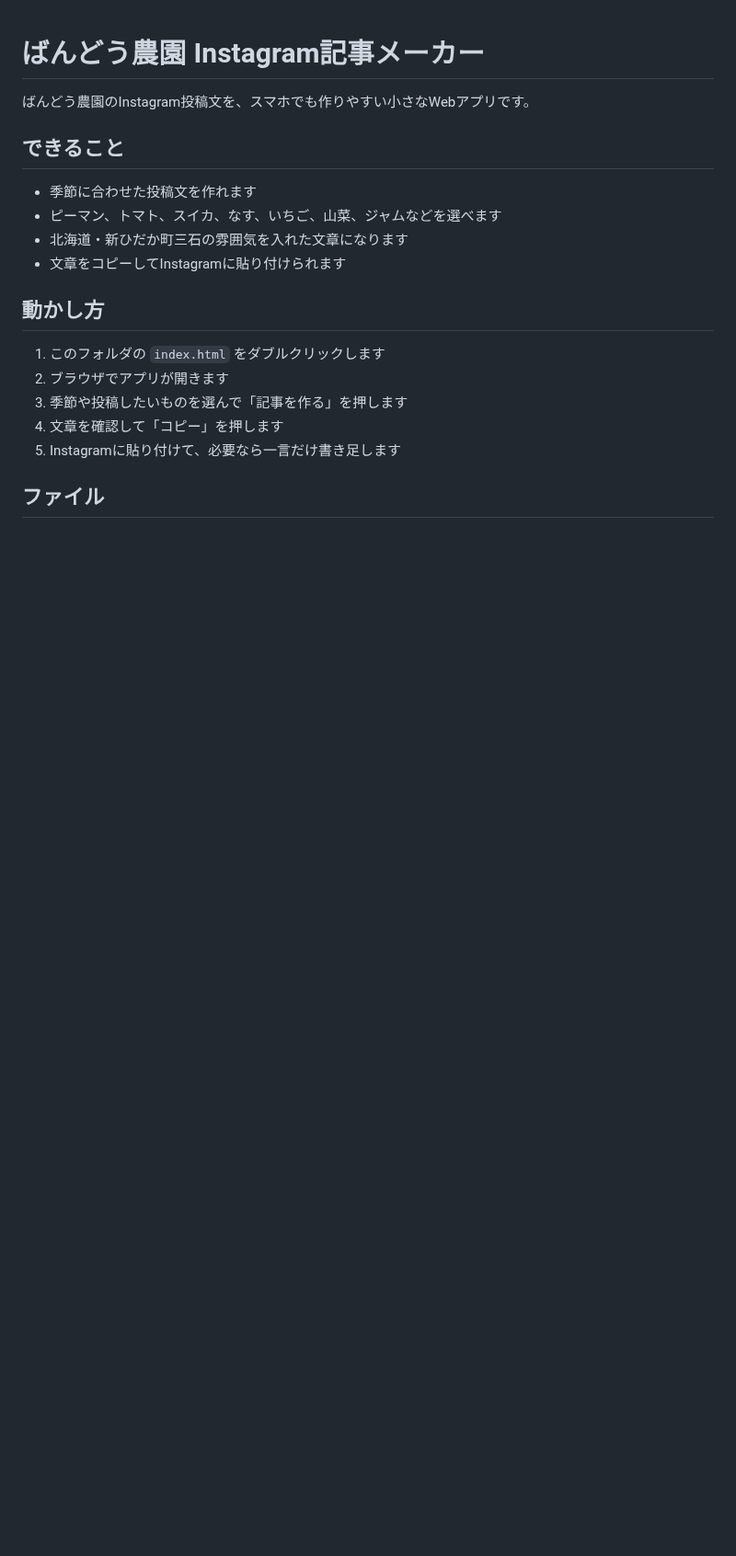
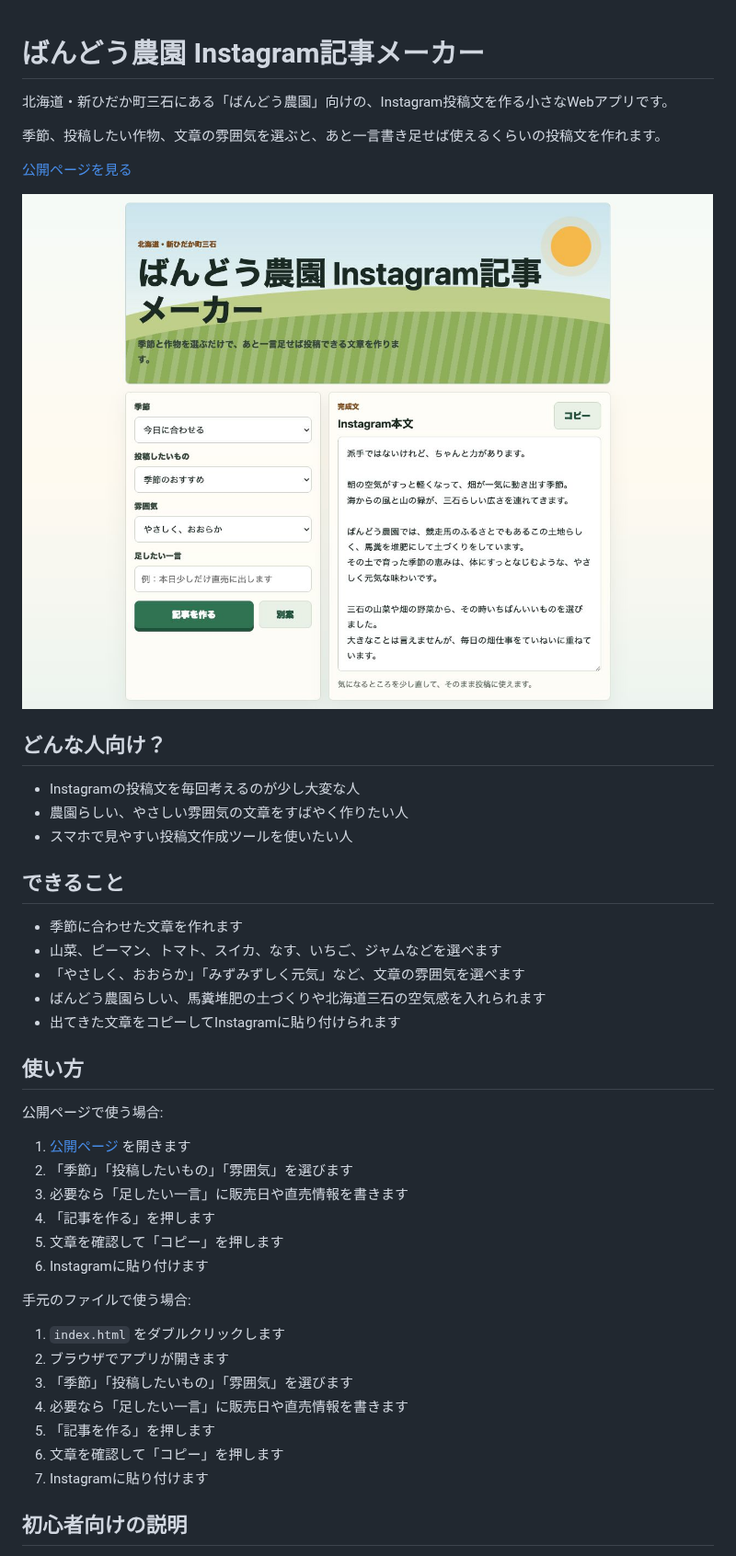
Before and after one commit to cresctom-gif/psychic-robot, a Markdown page: README.md, the part around one of its changes. Shown at 92% size. Drawn GitHub-style; pictures changed too: docs/screenshot.jpg (added); blank space fills up the shorter version.

```diff
--- a/README.md
+++ b/README.md
@@ -1,21 +1,47 @@
 # ばんどう農園 Instagram記事メーカー
 
-ばんどう農園のInstagram投稿文を、スマホでも作りやすい小さなWebアプリです。
+北海道・新ひだか町三石にある「ばんどう農園」向けの、Instagram投稿文を作る小さなWebアプリです。
+
+季節、投稿したい作物、文章の雰囲気を選ぶと、あと一言書き足せば使えるくらいの投稿文を作れます。
+
+[公開ページを見る](https://psychic-robot-sepia.vercel.app)
+
+![アプリの画面](docs/screenshot.jpg)
+
+## どんな人向け？
+
+- Instagramの投稿文を毎回考えるのが少し大変な人
+- 農園らしい、やさしい雰囲気の文章をすばやく作りたい人
+- スマホで見やすい投稿文作成ツールを使いたい人
 
 ## できること
 
-- 季節に合わせた投稿文を作れます
-- ピーマン、トマト、スイカ、なす、いちご、山菜、ジャムなどを選べます
-- 北海道・新ひだか町三石の雰囲気を入れた文章になります
-- 文章をコピーしてInstagramに貼り付けられます
+- 季節に合わせた文章を作れます
+- 山菜、ピーマン、トマト、スイカ、なす、いちご、ジャムなどを選べます
+- 「やさしく、おおらか」「みずみずしく元気」など、文章の雰囲気を選べます
+- ばんどう農園らしい、馬糞堆肥の土づくりや北海道三石の空気感を入れられます
+- 出てきた文章をコピーしてInstagramに貼り付けられます
 
-## 動かし方
+## 使い方
 
-1. このフォルダの `index.html` をダブルクリックします
+公開ページで使う場合:
+
+1. [公開ページ](https://psychic-robot-sepia.vercel.app) を開きます
+2. 「季節」「投稿したいもの」「雰囲気」を選びます
+3. 必要なら「足したい一言」に販売日や直売情報を書きます
+4. 「記事を作る」を押します
+5. 文章を確認して「コピー」を押します
+6. Instagramに貼り付けます
+
+手元のファイルで使う場合:
+
+1. `index.html` をダブルクリックします
 2. ブラウザでアプリが開きます
-3. 季節や投稿したいものを選んで「記事を作る」を押します
-4. 文章を確認して「コピー」を押します
-5. Instagramに貼り付けて、必要なら一言だけ書き足します
+3. 「季節」「投稿したいもの」「雰囲気」を選びます
+4. 必要なら「足したい一言」に販売日や直売情報を書きます
+5. 「記事を作る」を押します
+6. 文章を確認して「コピー」を押します
+7. Instagramに貼り付けます
 
-## ファイル
+## 初心者向けの説明
 
```
Also changed, not shown: other parts of README.md (+37 -3 lines), WORKLOG.md (+23 -26 lines), 1 other file.
